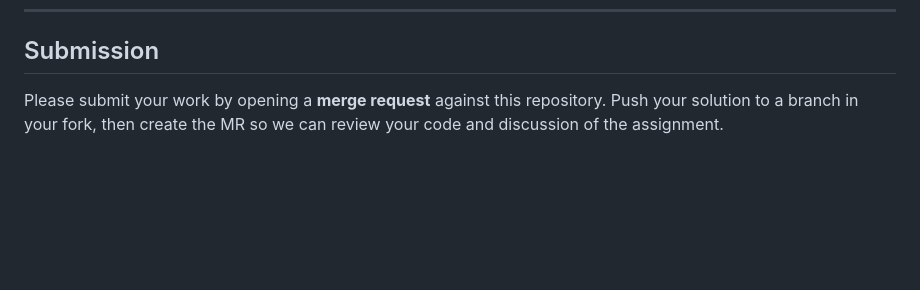
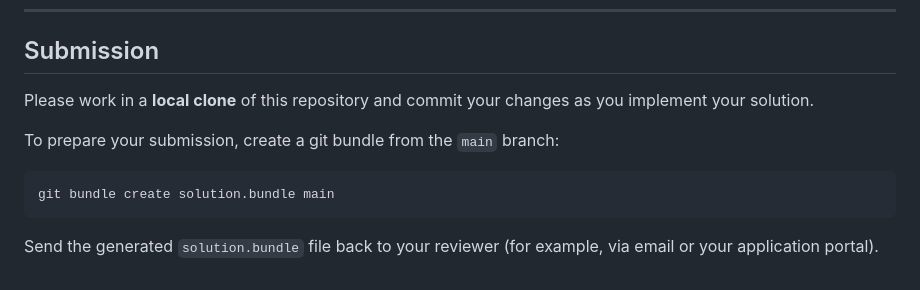
Before and after one commit to 12go-code/12go-assignment, a Markdown page: README.md, the part around the change. Drawn GitHub-style; blank space fills up the shorter version.

Commit message:
Changed submission process

````diff
--- a/README.md
+++ b/README.md
@@ -131,4 +131,12 @@ Instead, we want you to **think architecturally and long-term**:
 
 ## Submission
 
-Please submit your work by opening a **merge request** against this repository. Push your solution to a branch in your fork, then create the MR so we can review your code and discussion of the assignment.
+Please work in a **local clone** of this repository and commit your changes as you implement your solution.
+
+To prepare your submission, create a git bundle from the `main` branch:
+
+```bash
+git bundle create solution.bundle main
+```
+
+Send the generated `solution.bundle` file back to your reviewer (for example, via email or your application portal).
````
